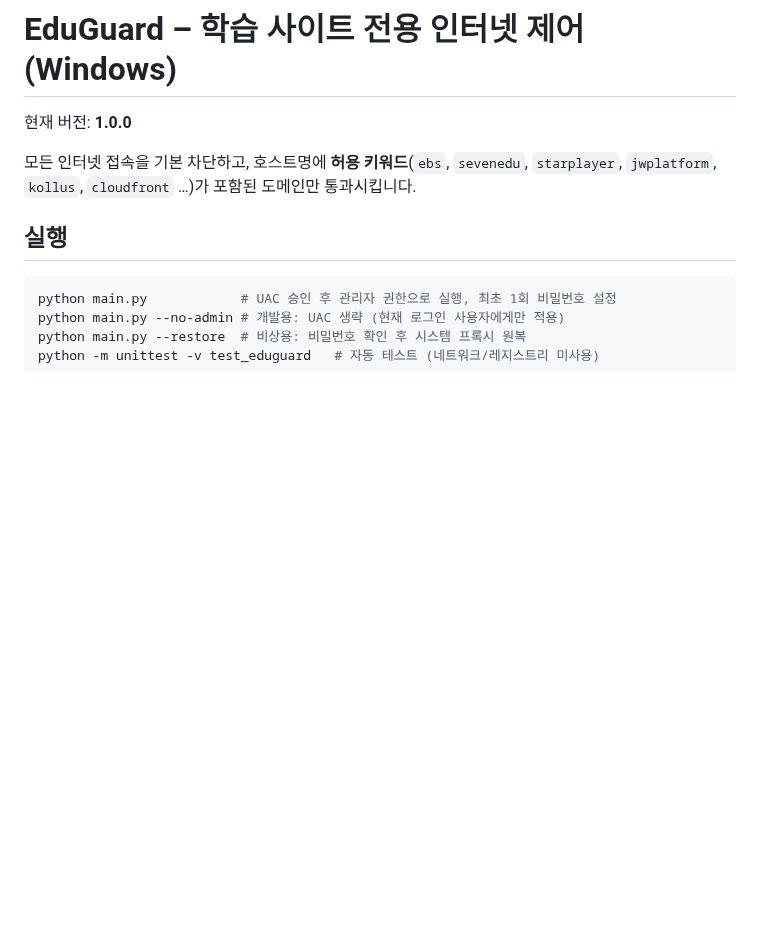
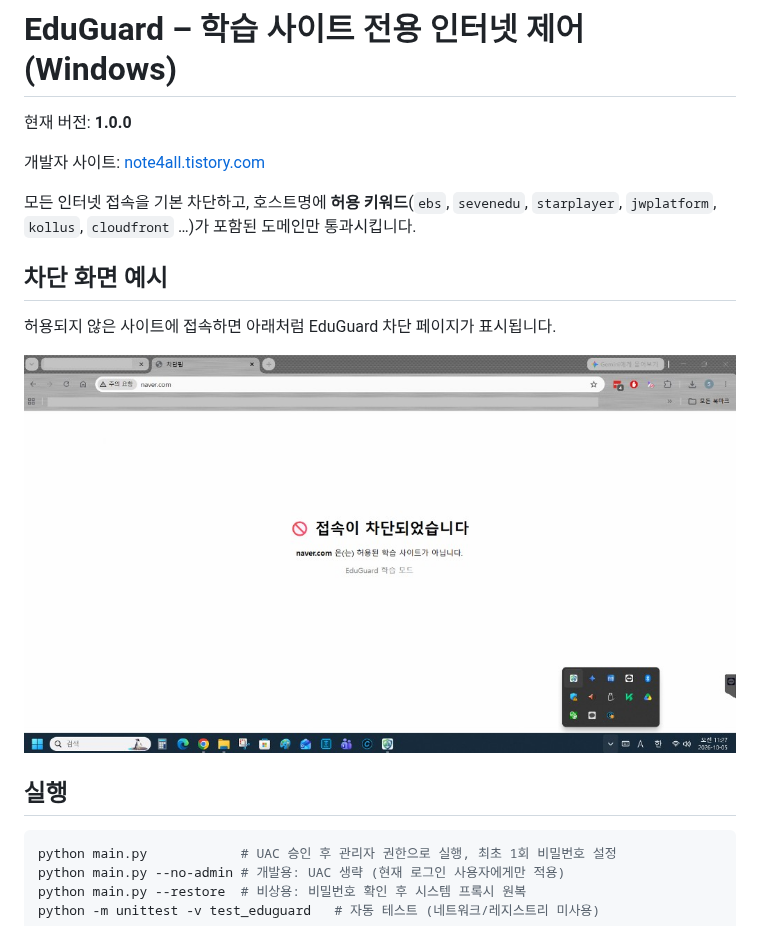
Before and after one commit to soonpyopark/EduGuard, a Markdown page: README.md, the part around the change. GitHub-like rendering; pictures changed too: assets/blocked_screen_example.png (added); blank space fills up the shorter version.

Commit message:
Add blocked page screenshot to README
Co-authored-by: Cursor <cursoragent@cursor.com>

````diff
--- a/README.md
+++ b/README.md
@@ -2,7 +2,14 @@
 
 현재 버전: **1.0.0**
 
+개발자 사이트: [note4all.tistory.com](https://note4all.tistory.com)
+
 모든 인터넷 접속을 기본 차단하고, 호스트명에 **허용 키워드**(`ebs`, `sevenedu`, `starplayer`, `jwplatform`, `kollus`, `cloudfront` …)가 포함된 도메인만 통과시킵니다.
+
+## 차단 화면 예시
+허용되지 않은 사이트에 접속하면 아래처럼 EduGuard 차단 페이지가 표시됩니다.
+
+![EduGuard 차단 화면 예시](assets/blocked_screen_example.png)
 
 ## 실행
 ```powershell
````
